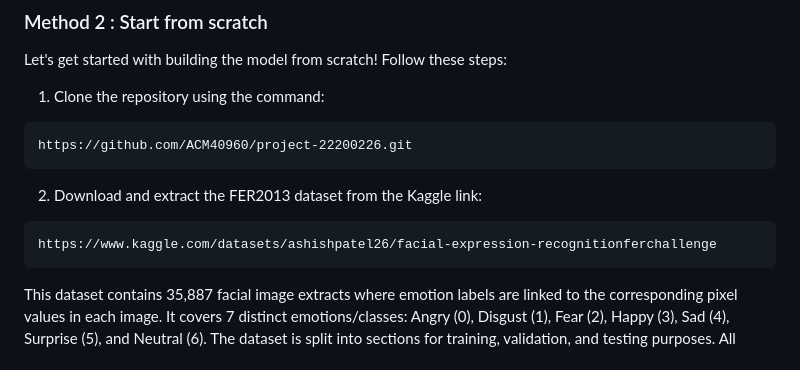
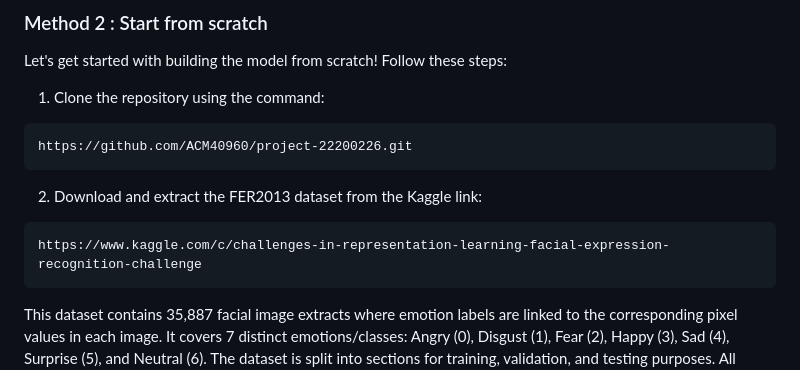
Before and after one commit to ACM40960/project-YeLiu, a Markdown page: README.md, the part around the change. GitHub-like rendering.

````diff
--- a/README.md
+++ b/README.md
@@ -54,7 +54,7 @@ https://github.com/ACM40960/project-22200226.git
 
 2. Download and extract the FER2013 dataset from the Kaggle link:
 ```
-https://www.kaggle.com/datasets/ashishpatel26/facial-expression-recognitionferchallenge
+https://www.kaggle.com/c/challenges-in-representation-learning-facial-expression-recognition-challenge
 ```
 
 This dataset contains 35,887 facial image extracts where emotion labels are linked to the corresponding pixel values in each image. It covers 7 distinct emotions/classes: Angry (0), Disgust (1), Fear (2), Happy (3), Sad (4), Surprise (5), and Neutral (6). The dataset is split into sections for training, validation, and testing purposes. All images are in grayscale and have dimensions of 48 x 48 pixels.
````
